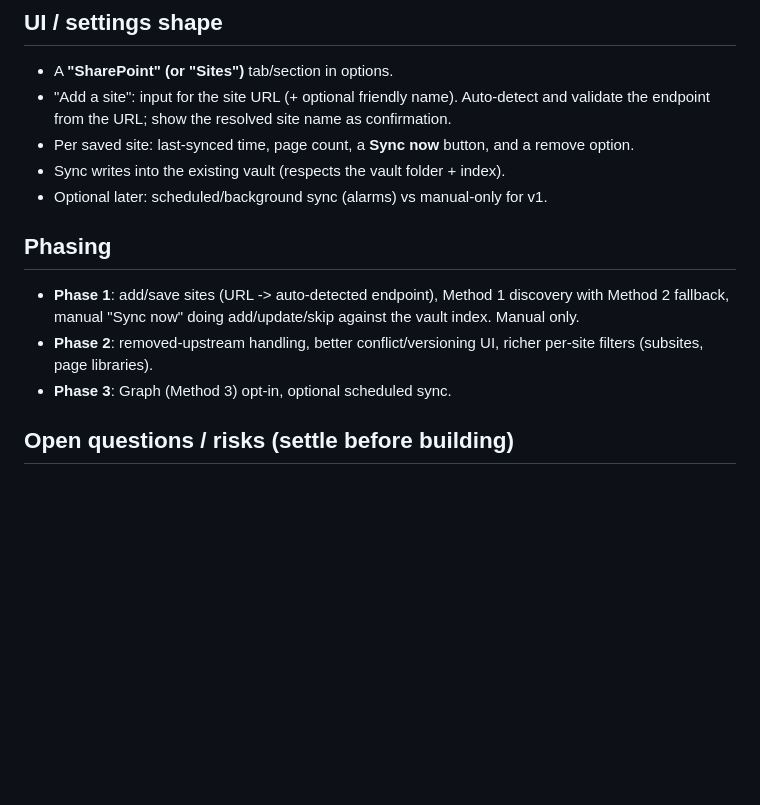
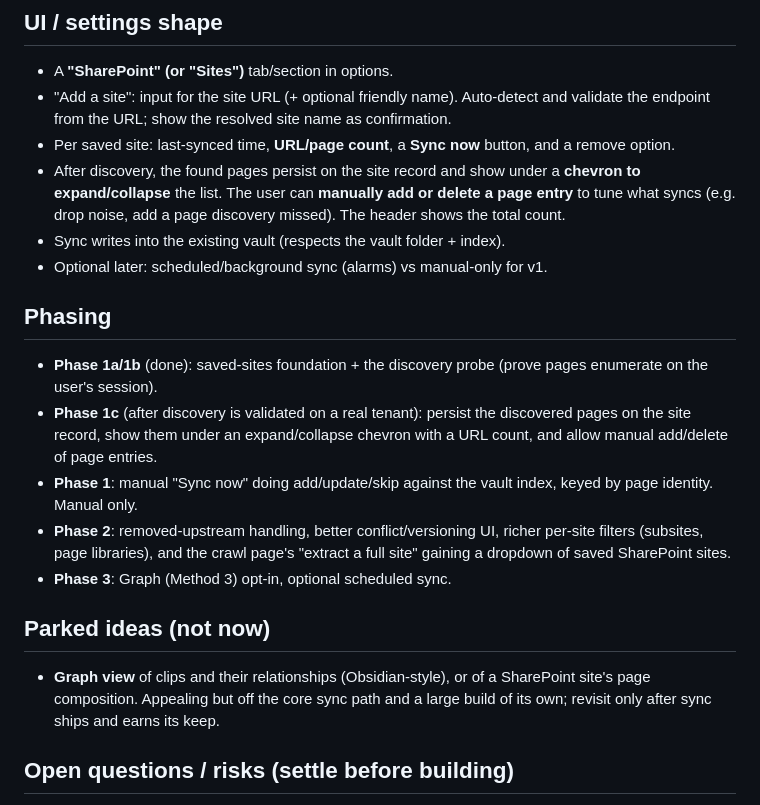
Before and after one commit to rjs-solutions/markdown-clipper, a Markdown page: docs/sharepoint-sync-proposal.md, the part around the change. GitHub-like rendering; blank space fills up the shorter version.

Commit message:
docs(sharepoint): plan persisted/expandable pages list; park graph view
Phase 1c: persist discovered pages per site, expand/collapse under a chevron
with a URL count, and manual add/delete of entries. Crawl-page saved-sites
dropdown folded into Phase 2. Graph view parked as off-path.

Co-Authored-By: Claude Opus 4.8 <noreply@anthropic.com>

```diff
--- a/docs/sharepoint-sync-proposal.md
+++ b/docs/sharepoint-sync-proposal.md
@@ -100,19 +100,34 @@ back to a content hash when only crawl is available.
 - "Add a site": input for the site URL (+ optional friendly name). Auto-detect
   and validate the endpoint from the URL; show the resolved site name as
   confirmation.
-- Per saved site: last-synced time, page count, a **Sync now** button, and a
-  remove option.
+- Per saved site: last-synced time, **URL/page count**, a **Sync now** button,
+  and a remove option.
+- After discovery, the found pages persist on the site record and show under a
+  **chevron to expand/collapse** the list. The user can **manually add or
+  delete a page entry** to tune what syncs (e.g. drop noise, add a page
+  discovery missed). The header shows the total count.
 - Sync writes into the existing vault (respects the vault folder + index).
 - Optional later: scheduled/background sync (alarms) vs manual-only for v1.
 
 ## Phasing
 
-- **Phase 1**: add/save sites (URL -> auto-detected endpoint), Method 1 discovery
-  with Method 2 fallback, manual "Sync now" doing add/update/skip against the
-  vault index. Manual only.
+- **Phase 1a/1b** (done): saved-sites foundation + the discovery probe (prove
+  pages enumerate on the user's session).
+- **Phase 1c** (after discovery is validated on a real tenant): persist the
+  discovered pages on the site record, show them under an expand/collapse
+  chevron with a URL count, and allow manual add/delete of page entries.
+- **Phase 1**: manual "Sync now" doing add/update/skip against the vault index,
+  keyed by page identity. Manual only.
 - **Phase 2**: removed-upstream handling, better conflict/versioning UI, richer
-  per-site filters (subsites, page libraries).
+  per-site filters (subsites, page libraries), and the crawl page's "extract a
+  full site" gaining a dropdown of saved SharePoint sites.
 - **Phase 3**: Graph (Method 3) opt-in, optional scheduled sync.
+
+## Parked ideas (not now)
+
+- **Graph view** of clips and their relationships (Obsidian-style), or of a
+  SharePoint site's page composition. Appealing but off the core sync path and
+  a large build of its own; revisit only after sync ships and earns its keep.
 
 ## Open questions / risks (settle before building)
 
```
